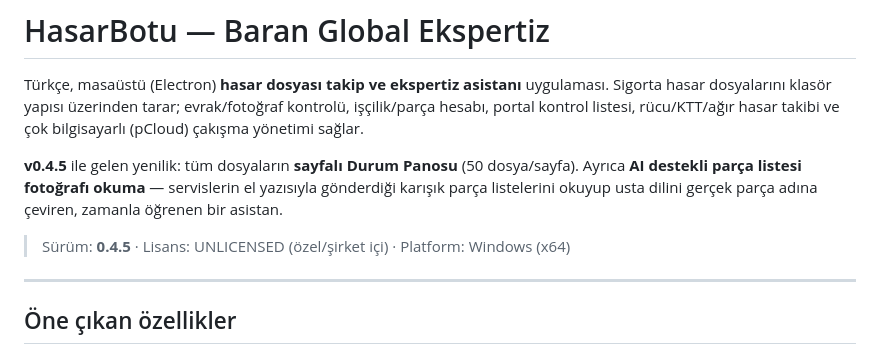
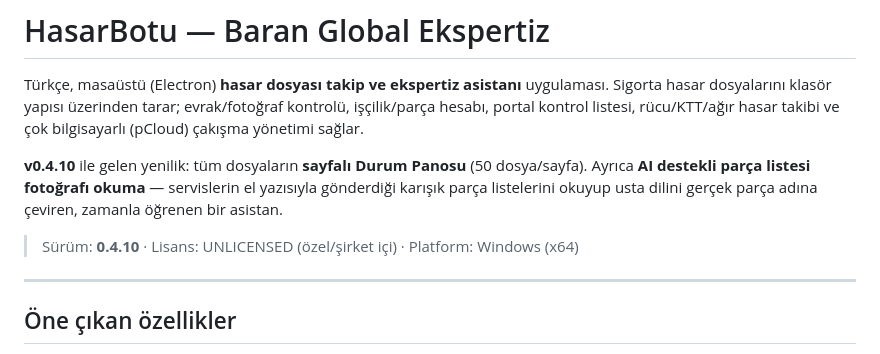
Before and after one commit to Josquexecute/DosyaTakipBotu-main, a Markdown page: README.md, the part around the change. Drawn GitHub-style.

Commit message:
Update version number and features in README.md

```diff
--- a/README.md
+++ b/README.md
@@ -2,9 +2,9 @@
 
 Türkçe, masaüstü (Electron) **hasar dosyası takip ve ekspertiz asistanı** uygulaması. Sigorta hasar dosyalarını klasör yapısı üzerinden tarar; evrak/fotoğraf kontrolü, işçilik/parça hesabı, portal kontrol listesi, rücu/KTT/ağır hasar takibi ve çok bilgisayarlı (pCloud) çakışma yönetimi sağlar.
 
-**v0.4.5** ile gelen yenilik: tüm dosyaların **sayfalı Durum Panosu** (50 dosya/sayfa). Ayrıca **AI destekli parça listesi fotoğrafı okuma** — servislerin el yazısıyla gönderdiği karışık parça listelerini okuyup usta dilini gerçek parça adına çeviren, zamanla öğrenen bir asistan.
+**v0.4.10** ile gelen yenilik: tüm dosyaların **sayfalı Durum Panosu** (50 dosya/sayfa). Ayrıca **AI destekli parça listesi fotoğrafı okuma** — servislerin el yazısıyla gönderdiği karışık parça listelerini okuyup usta dilini gerçek parça adına çeviren, zamanla öğrenen bir asistan.
 
-> Sürüm: **0.4.5** · Lisans: UNLICENSED (özel/şirket içi) · Platform: Windows (x64)
+> Sürüm: **0.4.10** · Lisans: UNLICENSED (özel/şirket içi) · Platform: Windows (x64)
 
 ---
 
```
